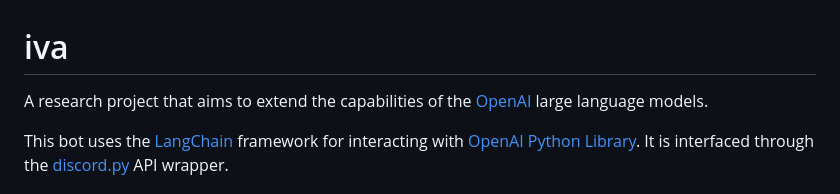
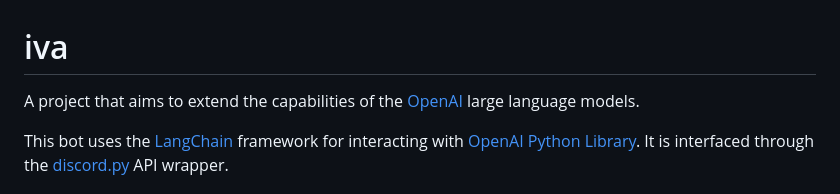
Before and after one commit to gutbash/gpt-iva-cord, a Markdown page: README.md, the part around the change. Drawn GitHub-style.

```diff
--- a/README.md
+++ b/README.md
@@ -1,6 +1,6 @@
 # iva
 
-A research project that aims to extend the capabilities of the [OpenAI](https://platform.openai.com/overview) large language models.
+A project that aims to extend the capabilities of the [OpenAI](https://platform.openai.com/overview) large language models.
 
 This bot uses the [LangChain](https://python.langchain.com/en/latest/) framework for interacting with [OpenAI Python Library](https://github.com/openai/openai-python). It is interfaced through the [discord.py](https://discordpy.readthedocs.io/) API wrapper.
 
```
